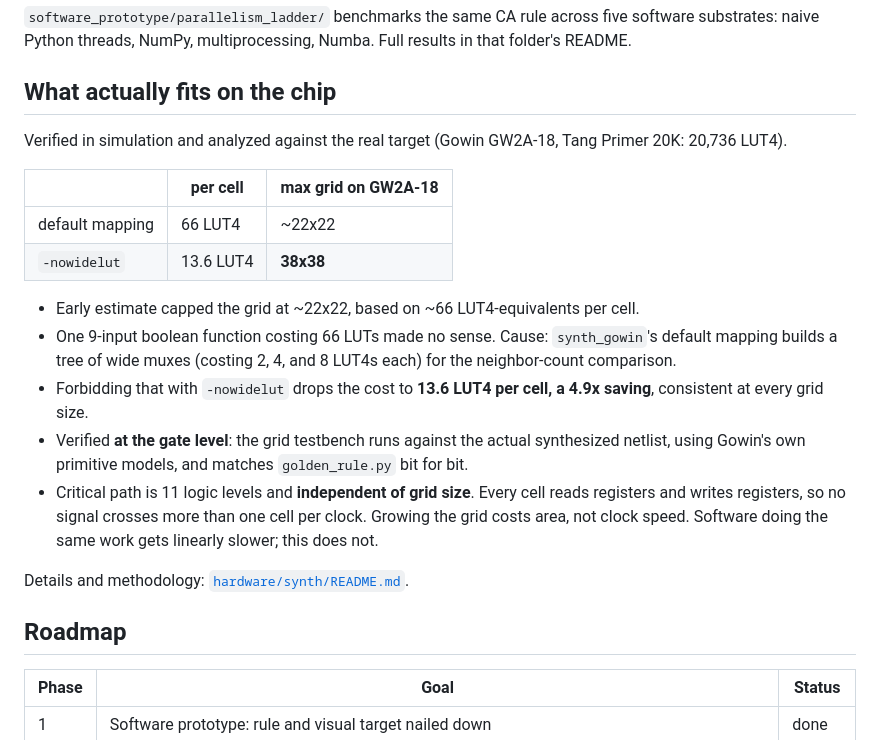
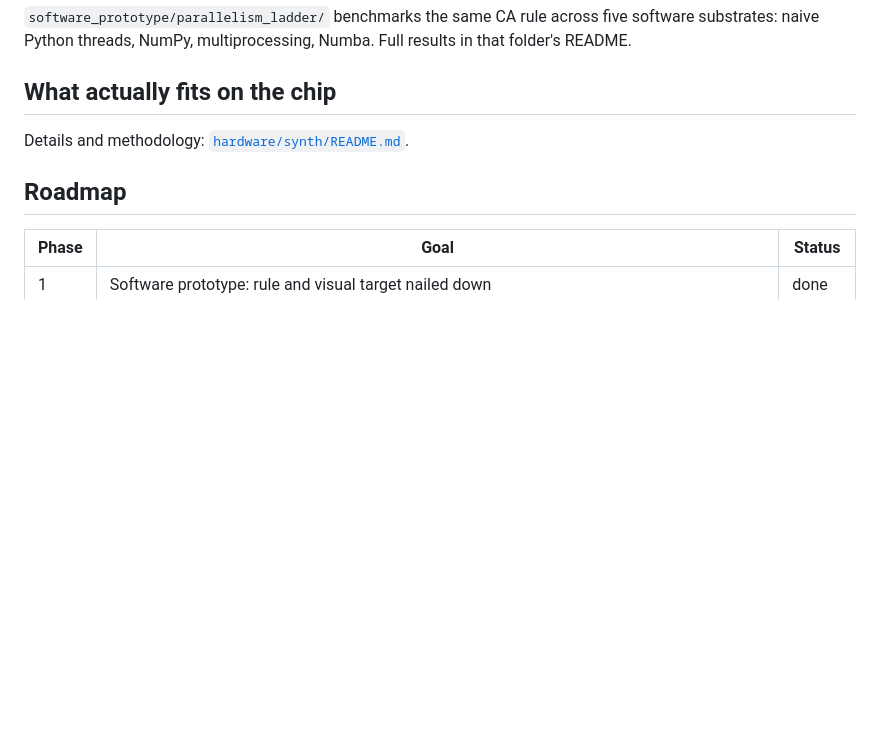
Before and after one commit to Saikarthik-Ramakrishnan/ca-fpga-engine, a Markdown page: README.md, the part around the change. Drawn GitHub-style; blank space fills up the shorter version.

```diff
--- a/README.md
+++ b/README.md
@@ -46,29 +46,6 @@ Full results in that folder's README.
 
 ## What actually fits on the chip
 
-Verified in simulation and analyzed against the real target (Gowin GW2A-18,
-Tang Primer 20K: 20,736 LUT4).
-
-| | per cell | max grid on GW2A-18 |
-|---|---|---|
-| default mapping | 66 LUT4 | ~22x22 |
-| `-nowidelut` | 13.6 LUT4 | **38x38** |
-
-- Early estimate capped the grid at ~22x22, based on ~66 LUT4-equivalents per
-  cell.
-- One 9-input boolean function costing 66 LUTs made no sense. Cause:
-  `synth_gowin`'s default mapping builds a tree of wide muxes (costing 2, 4,
-  and 8 LUT4s each) for the neighbor-count comparison.
-- Forbidding that with `-nowidelut` drops the cost to **13.6 LUT4 per cell, a
-  4.9x saving**, consistent at every grid size.
-- Verified **at the gate level**: the grid testbench runs against the actual
-  synthesized netlist, using Gowin's own primitive models, and matches
-  `golden_rule.py` bit for bit.
-- Critical path is 11 logic levels and **independent of grid size**. Every
-  cell reads registers and writes registers, so no signal crosses more than
-  one cell per clock. Growing the grid costs area, not clock speed. Software
-  doing the same work gets linearly slower; this does not.
-
 Details and methodology: [`hardware/synth/README.md`](hardware/synth/README.md).
 
 ## Roadmap
```
